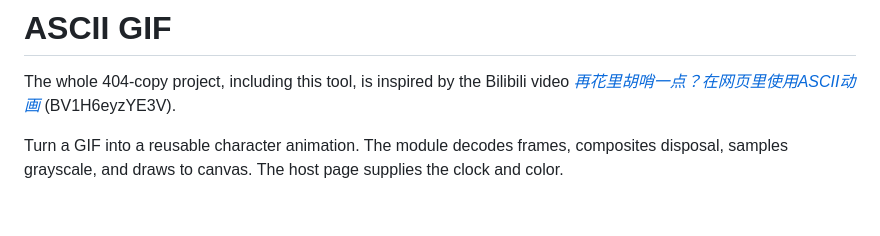
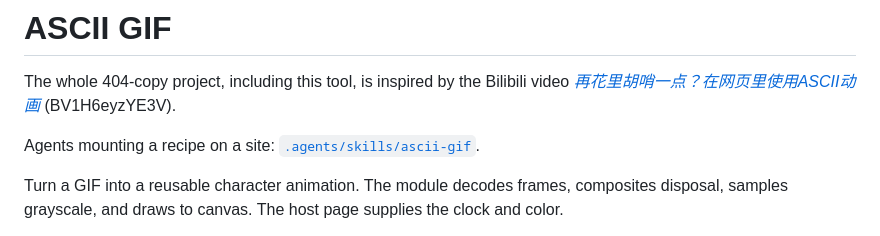
Before and after one commit to Aimer779/404-copy, a Markdown page: tools/ascii-gif/README.md, the part around the change. Rendered like a GitHub page; blank space fills up the shorter version.

```diff
--- a/tools/ascii-gif/README.md
+++ b/tools/ascii-gif/README.md
@@ -1,6 +1,8 @@
 # ASCII GIF
 
 The whole 404-copy project, including this tool, is inspired by the Bilibili video *[再花里胡哨一点？在网页里使用ASCII动画](https://www.bilibili.com/video/BV1H6eyzYE3V)* (BV1H6eyzYE3V).
+
+Agents mounting a recipe on a site: [`.agents/skills/ascii-gif`](../../.agents/skills/ascii-gif/SKILL.md).
 
 Turn a GIF into a reusable character animation. The module decodes frames, composites disposal, samples grayscale, and draws to canvas. The host page supplies the clock and color.
 
```
Also changed, not shown: README.md (+1 -10 lines), 1 other file.
